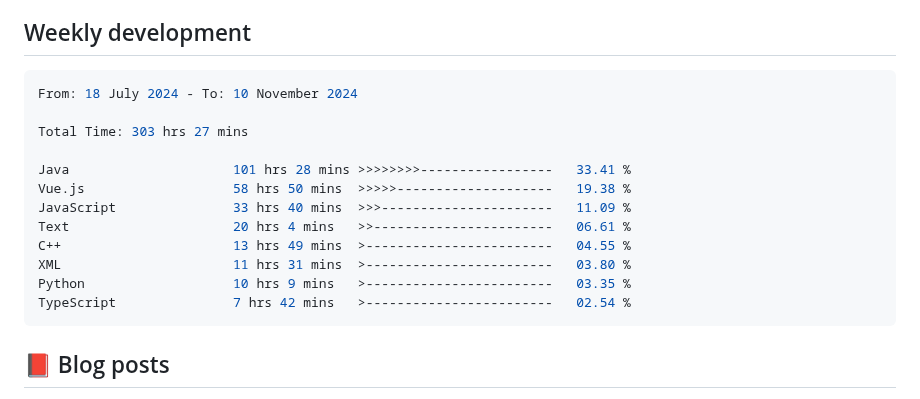
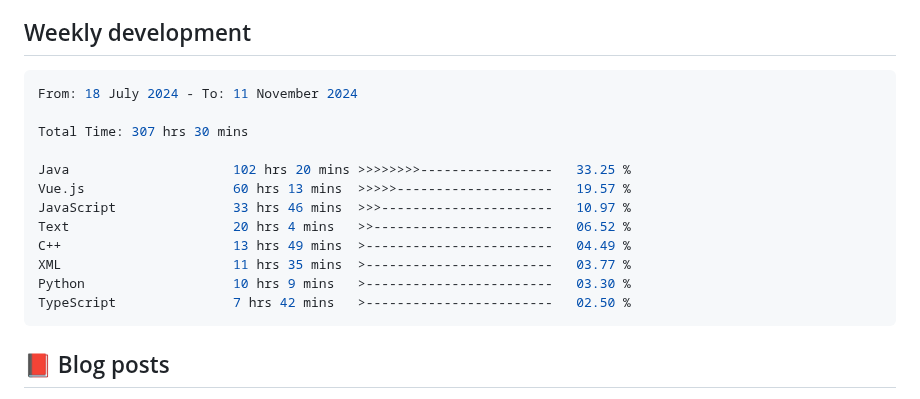
Before and after one commit to Pleasurecruise/Pleasurecruise, a Markdown page: README.md, the part around the change. Drawn GitHub-style.

Commit message:
Updated waka-readme graph with new metrics

````diff
--- a/README.md
+++ b/README.md
@@ -33,18 +33,18 @@
 <!--START_SECTION:waka-->
 
 ```rust
-From: 18 July 2024 - To: 10 November 2024
+From: 18 July 2024 - To: 11 November 2024
 
-Total Time: 303 hrs 27 mins
+Total Time: 307 hrs 30 mins
 
-Java                     101 hrs 28 mins >>>>>>>>-----------------   33.41 %
-Vue.js                   58 hrs 50 mins  >>>>>--------------------   19.38 %
-JavaScript               33 hrs 40 mins  >>>----------------------   11.09 %
-Text                     20 hrs 4 mins   >>-----------------------   06.61 %
-C++                      13 hrs 49 mins  >------------------------   04.55 %
-XML                      11 hrs 31 mins  >------------------------   03.80 %
-Python                   10 hrs 9 mins   >------------------------   03.35 %
-TypeScript               7 hrs 42 mins   >------------------------   02.54 %
+Java                     102 hrs 20 mins >>>>>>>>-----------------   33.25 %
+Vue.js                   60 hrs 13 mins  >>>>>--------------------   19.57 %
+JavaScript               33 hrs 46 mins  >>>----------------------   10.97 %
+Text                     20 hrs 4 mins   >>-----------------------   06.52 %
+C++                      13 hrs 49 mins  >------------------------   04.49 %
+XML                      11 hrs 35 mins  >------------------------   03.77 %
+Python                   10 hrs 9 mins   >------------------------   03.30 %
+TypeScript               7 hrs 42 mins   >------------------------   02.50 %
 ```
 
 <!--END_SECTION:waka-->
````
